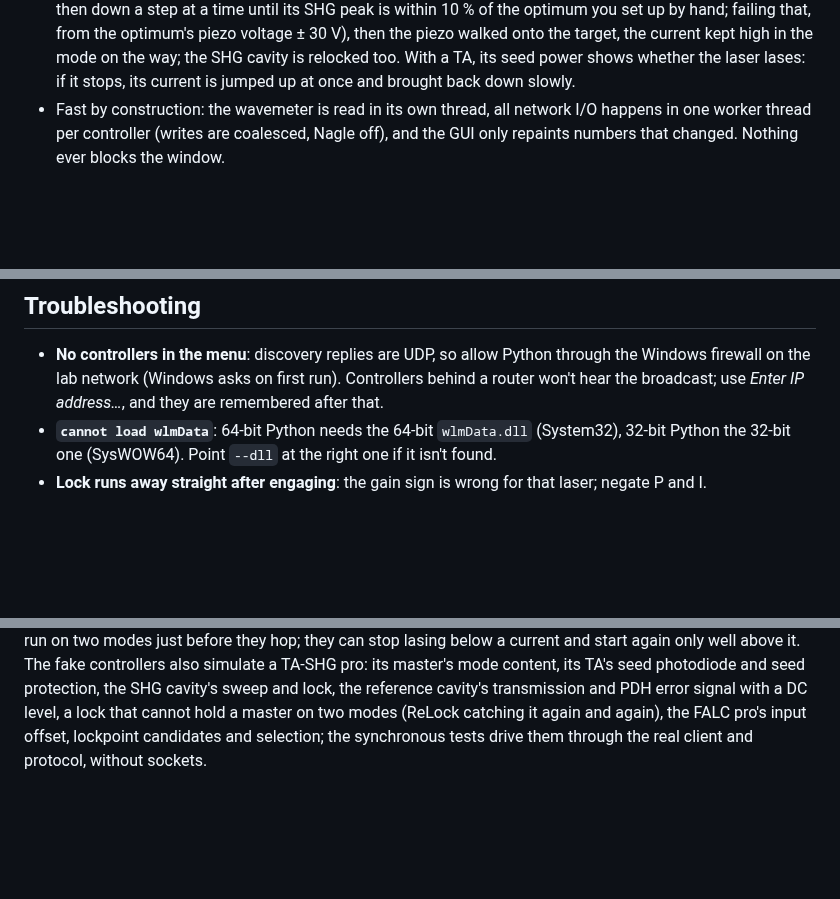
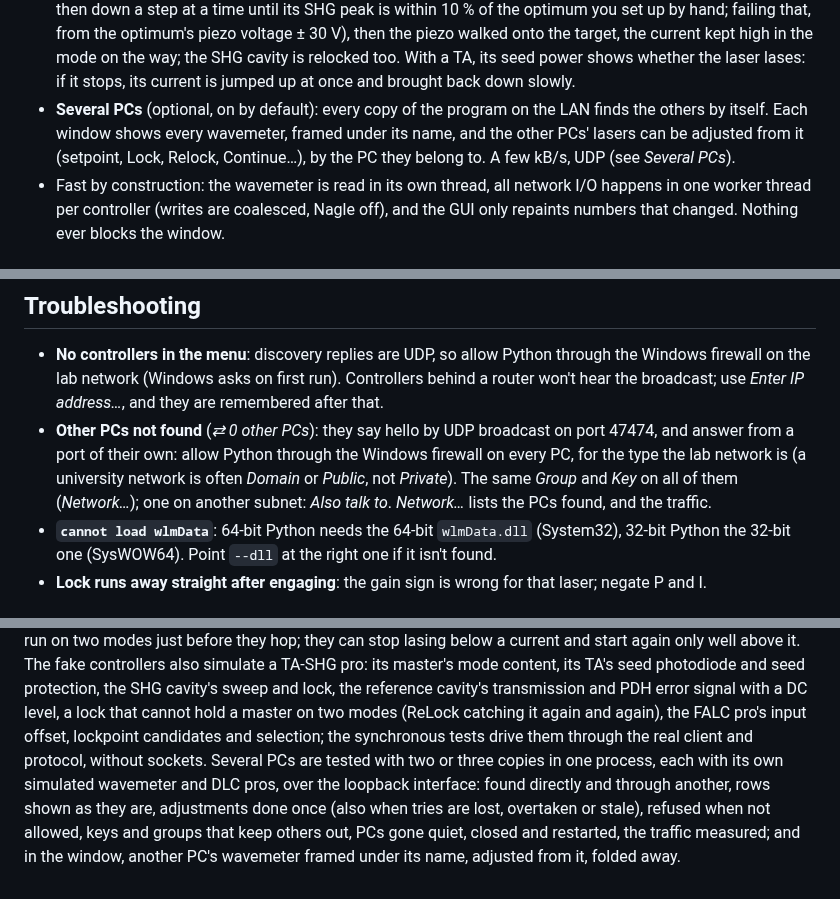
Before and after one commit to ParsaIQT/SimpleWavemeterLock, a Markdown page: README.md, 3 parts joined by grey strips. GitHub-like rendering; blank space fills up the shorter version.

```diff
--- a/README.md
+++ b/README.md
@@ -31,6 +31,10 @@ one row per active wavemeter channel, right-click to pick a laser, click to lock
   target, the current kept high in the mode on the way; the SHG cavity is relocked too. With a
   TA, its seed power shows whether the laser lases: if it stops, its current is jumped up at once
   and brought back down slowly.
+* **Several PCs** (optional, on by default): every copy of the program on the LAN finds the
+  others by itself. Each window shows every wavemeter, framed under its name, and the other
+  PCs' lasers can be adjusted from it (setpoint, Lock, Relock, Continue…), by the PC they
+  belong to. A few kB/s, UDP (see *Several PCs*).
 * Fast by construction: the wavemeter is read in its own thread, all network I/O
   happens in one worker thread per controller (writes are coalesced, Nagle off),
   and the GUI only repaints numbers that changed. Nothing ever blocks the window.
@@ -835,6 +889,11 @@ Things to know:
   through the Windows firewall on the lab network (Windows asks on first run).
   Controllers behind a router won't hear the broadcast; use *Enter IP address…*,
   and they are remembered after that.
+* **Other PCs not found** (*⇄ 0 other PCs*): they say hello by UDP broadcast on port 47474,
+  and answer from a port of their own: allow Python through the Windows firewall on every PC,
+  for the type the lab network is (a university network is often *Domain* or *Public*, not
+  *Private*). The same *Group* and *Key* on all of them (*Network…*); one on another subnet:
+  *Also talk to*. *Network…* lists the PCs found, and the traffic.
 * **`cannot load wlmData`**: 64-bit Python needs the 64-bit `wlmData.dll`
   (System32), 32-bit Python the 32-bit one (SysWOW64). Point `--dll` at the
   right one if it isn't found.
@@ -903,4 +964,9 @@ content, its TA's seed photodiode and seed protection, the SHG cavity's sweep an
 reference cavity's transmission and PDH error signal with a DC level, a lock that cannot hold a
 master on two modes (ReLock catching it again and again), the FALC pro's input
 offset, lockpoint candidates and selection; the synchronous tests drive them through the real
-client and protocol, without sockets.
+client and protocol, without sockets. Several PCs are tested with two or three copies in one
+process, each with its own simulated wavemeter and DLC pros, over the loopback interface: found
+directly and through another, rows shown as they are, adjustments done once (also when tries
+are lost, overtaken or stale), refused when not allowed, keys and groups that keep others out,
+PCs gone quiet, closed and restarted, the traffic measured; and in the window, another PC's
+wavemeter framed under its name, adjusted from it, folded away.
```
Also changed, not shown: other parts of README.md (+54 -2 lines), docs/share.png (added), 9 other files.
